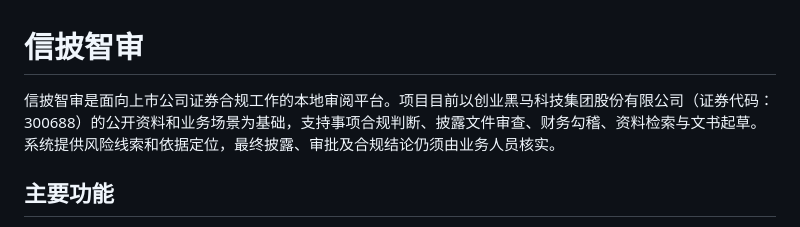
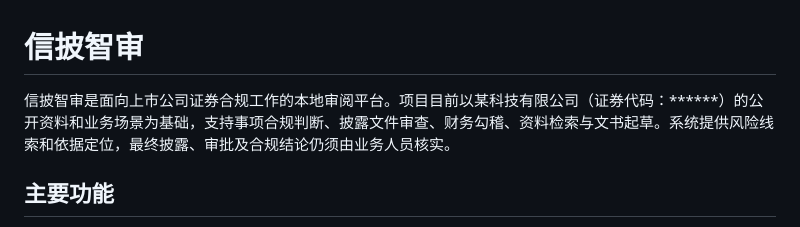
Before and after one commit to Patrick-589/xinpizhishen-Web, a Markdown page: README.md, the part around the change. GitHub-like rendering.

Commit message:
Obfuscate company name and stock code in README
Updated company name and stock code in README.

```diff
--- a/README.md
+++ b/README.md
@@ -1,6 +1,6 @@
 # 信披智审
 
-信披智审是面向上市公司证券合规工作的本地审阅平台。项目目前以创业黑马科技集团股份有限公司（证券代码：300688）的公开资料和业务场景为基础，支持事项合规判断、披露文件审查、财务勾稽、资料检索与文书起草。系统提供风险线索和依据定位，最终披露、审批及合规结论仍须由业务人员核实。
+信披智审是面向上市公司证券合规工作的本地审阅平台。项目目前以某科技有限公司（证券代码：******）的公开资料和业务场景为基础，支持事项合规判断、披露文件审查、财务勾稽、资料检索与文书起草。系统提供风险线索和依据定位，最终披露、审批及合规结论仍须由业务人员核实。
 
 ## 主要功能
 
```
